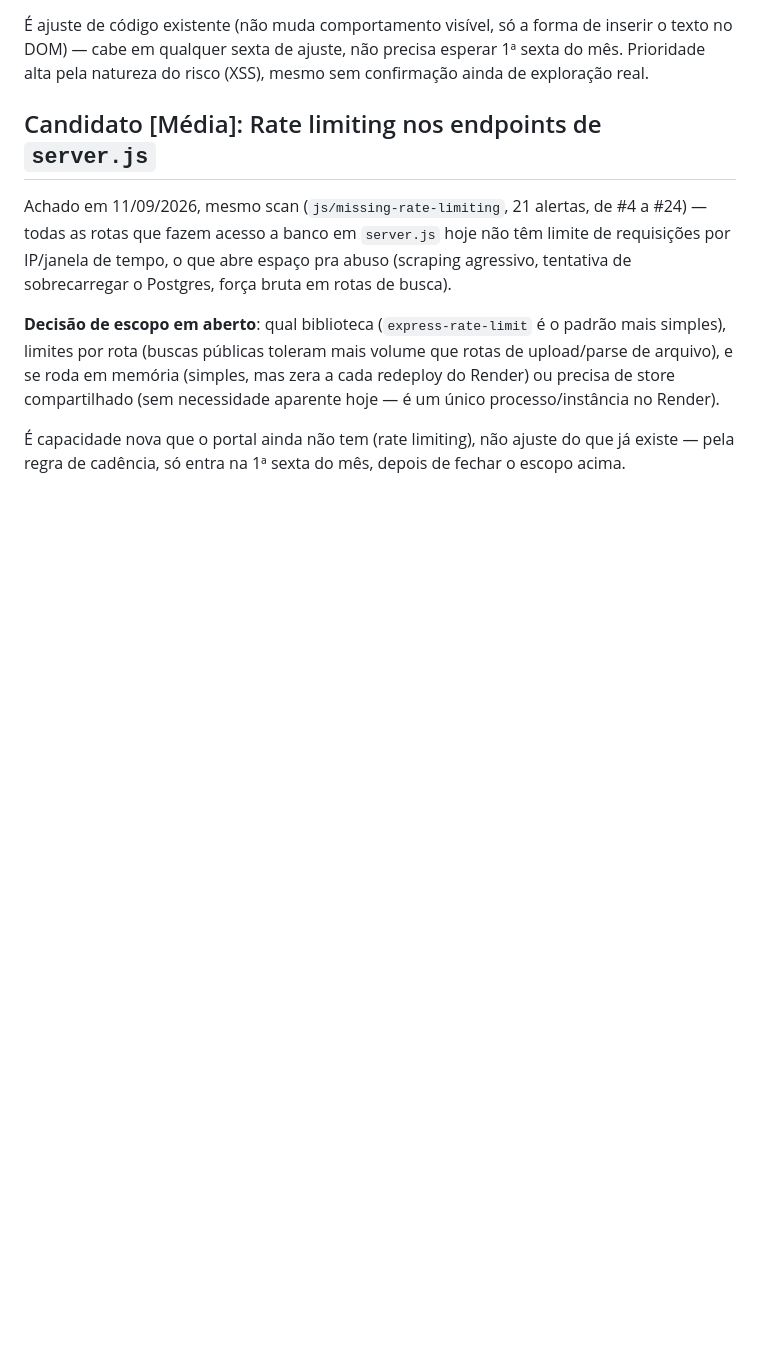
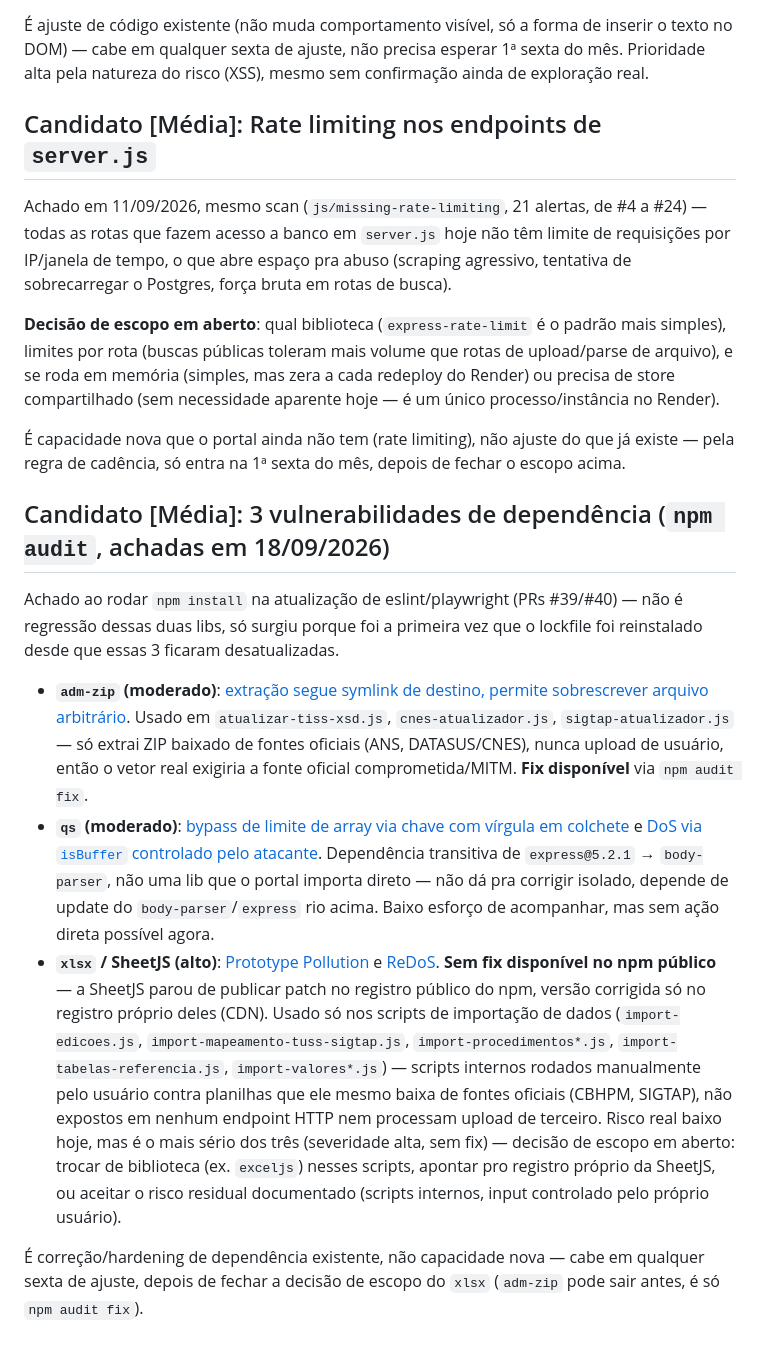
Before and after one commit to rafael-bcode/portal-cbhpm, a Markdown page: ROADMAP_MELHORIAS.md, the part around the change. Rendered like a GitHub page; blank space fills up the shorter version.

Commit message:
docs: registra candidato npm audit (adm-zip, qs, xlsx) no roadmap
3 vulnerabilidades achadas ao reinstalar o lockfile pras PRs #39/#40
(eslint/playwright): adm-zip (moderado, fix disponível), qs
(moderado, transitivo de express, sem ação isolada possível), xlsx
(alto, sem fix publicado no npm). Nenhuma exposta em endpoint HTTP —
adm-zip só extrai ZIP de fonte oficial, xlsx só roda em scripts de
importação manuais. [Média], ajuste de dependência, decisão de
escopo em aberto pro xlsx.

Co-Authored-By: Claude Sonnet 5 <noreply@anthropic.com>

```diff
--- a/ROADMAP_MELHORIAS.md
+++ b/ROADMAP_MELHORIAS.md
@@ -2194,3 +2194,42 @@ necessidade aparente hoje — é um único processo/instância no Render).
 É capacidade nova que o portal ainda não tem (rate limiting), não ajuste do
 que já existe — pela regra de cadência, só entra na 1ª sexta do mês, depois
 de fechar o escopo acima.
+
+## Candidato [Média]: 3 vulnerabilidades de dependência (`npm audit`, achadas em 18/09/2026)
+
+Achado ao rodar `npm install` na atualização de eslint/playwright (PRs #39/#40)
+— não é regressão dessas duas libs, só surgiu porque foi a primeira vez que o
+lockfile foi reinstalado desde que essas 3 ficaram desatualizadas.
+
+- **`adm-zip` (moderado)**: [extração segue symlink de destino, permite
+  sobrescrever arquivo arbitrário](https://github.com/advisories/GHSA-vwc7-r8mq-g2x9).
+  Usado em `atualizar-tiss-xsd.js`, `cnes-atualizador.js`,
+  `sigtap-atualizador.js` — só extrai ZIP baixado de fontes oficiais (ANS,
+  DATASUS/CNES), nunca upload de usuário, então o vetor real exigiria a fonte
+  oficial comprometida/MITM. **Fix disponível** via `npm audit fix`.
+- **`qs` (moderado)**: [bypass de limite de array via chave com vírgula em
+  colchete](https://github.com/advisories/GHSA-x5fp-wj9c-mxmx) e
+  [DoS via `isBuffer` controlado pelo
+  atacante](https://github.com/advisories/GHSA-4mjr-xmp4-gh2g). Dependência
+  transitiva de `express@5.2.1` → `body-parser`, não uma lib que o portal
+  importa direto — não dá pra corrigir isolado, depende de update do
+  `body-parser`/`express` rio acima. Baixo esforço de acompanhar, mas sem ação
+  direta possível agora.
+- **`xlsx` / SheetJS (alto)**: [Prototype Pollution](https://github.com/advisories/GHSA-4r6h-8v6p-xvw6)
+  e [ReDoS](https://github.com/advisories/GHSA-5pgg-2g8v-p4x9). **Sem fix
+  disponível no npm público** — a SheetJS parou de publicar patch no registro
+  público do npm, versão corrigida só no registro próprio deles (CDN). Usado
+  só nos scripts de importação de dados (`import-edicoes.js`,
+  `import-mapeamento-tuss-sigtap.js`, `import-procedimentos*.js`,
+  `import-tabelas-referencia.js`, `import-valores*.js`) — scripts internos
+  rodados manualmente pelo usuário contra planilhas que ele mesmo baixa de
+  fontes oficiais (CBHPM, SIGTAP), não expostos em nenhum endpoint HTTP nem
+  processam upload de terceiro. Risco real baixo hoje, mas é o mais sério dos
+  três (severidade alta, sem fix) — decisão de escopo em aberto: trocar de
+  biblioteca (ex. `exceljs`) nesses scripts, apontar pro registro próprio da
+  SheetJS, ou aceitar o risco residual documentado (scripts internos, input
+  controlado pelo próprio usuário).
+
+É correção/hardening de dependência existente, não capacidade nova — cabe em
+qualquer sexta de ajuste, depois de fechar a decisão de escopo do `xlsx`
+(`adm-zip` pode sair antes, é só `npm audit fix`).
```
